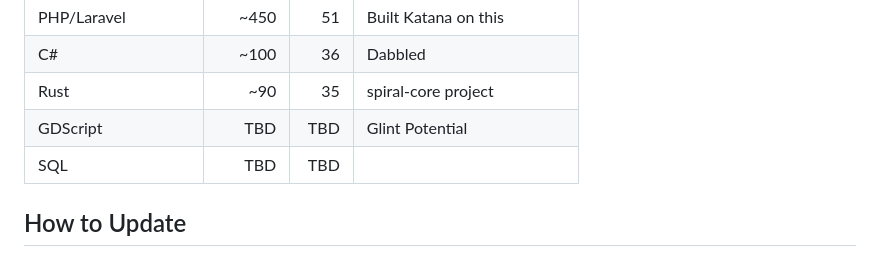
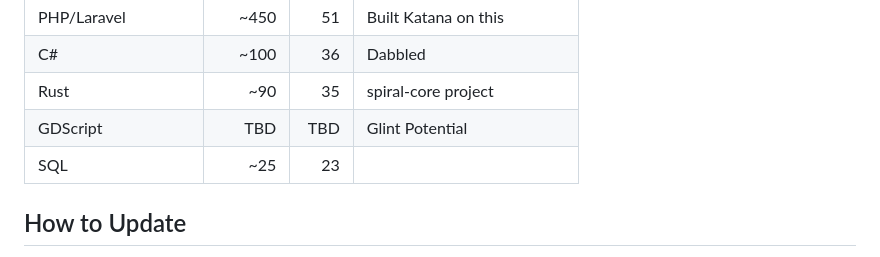
Before and after one commit to SaintPepsi/ianhogers.dev, a Markdown page: LANGUAGES.md, the part around the change. GitHub-like rendering.

Commit message:
SQL level 23 (25 hrs)

```diff
--- a/LANGUAGES.md
+++ b/LANGUAGES.md
@@ -60,7 +60,7 @@ Hours for level L = RS_XP(L) / 13,034,431 * 50,000
 | C# | ~100 | 36 | Dabbled |
 | Rust | ~90 | 35 | spiral-core project |
 | GDScript | TBD | TBD | Glint Potential |
-| SQL | TBD | TBD | |
+| SQL | ~25 | 23 | |
 
 ## How to Update
 
```
